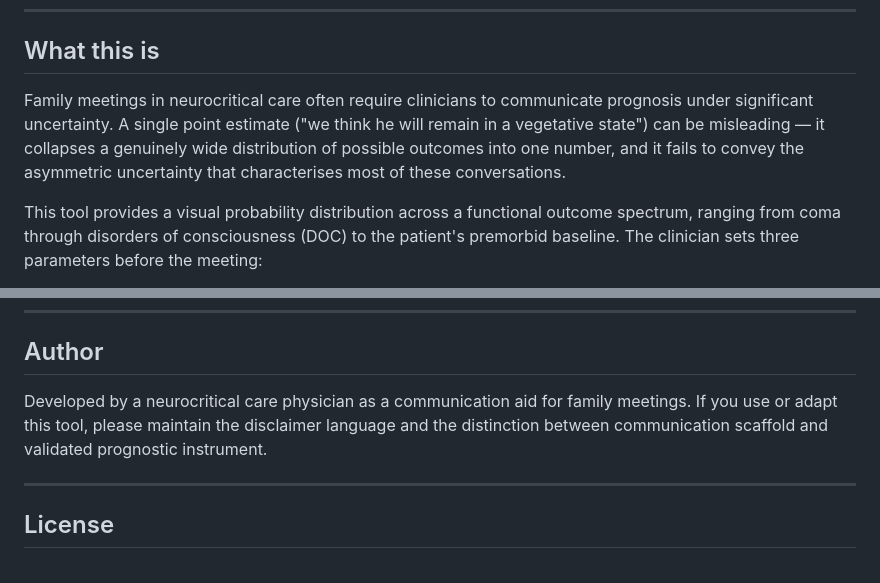
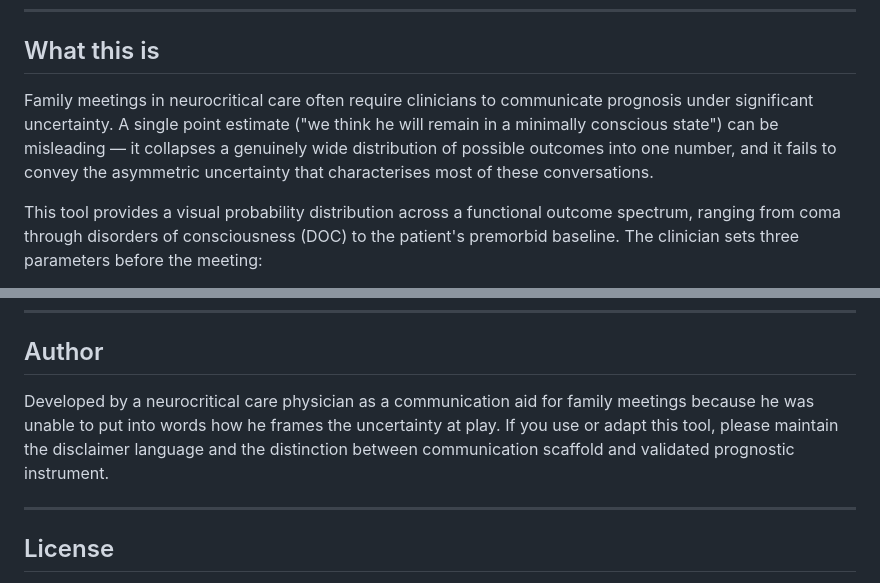
Before and after one commit to jkahanmdphd/neuroprog, a Markdown page: README.md, 2 parts joined by grey strips. Drawn GitHub-style.

```diff
--- a/README.md
+++ b/README.md
@@ -8,7 +8,7 @@ A clinician-facing visual aid for communicating likely neurological outcomes to
 
 ## What this is
 
-Family meetings in neurocritical care often require clinicians to communicate prognosis under significant uncertainty. A single point estimate ("we think he will remain in a vegetative state") can be misleading — it collapses a genuinely wide distribution of possible outcomes into one number, and it fails to convey the asymmetric uncertainty that characterises most of these conversations.
+Family meetings in neurocritical care often require clinicians to communicate prognosis under significant uncertainty. A single point estimate ("we think he will remain in a minimally conscious state") can be misleading — it collapses a genuinely wide distribution of possible outcomes into one number, and it fails to convey the asymmetric uncertainty that characterises most of these conversations.
 
 This tool provides a visual probability distribution across a functional outcome spectrum, ranging from coma through disorders of consciousness (DOC) to the patient's premorbid baseline. The clinician sets three parameters before the meeting:
 
@@ -94,7 +94,7 @@ Feedback from clinicians — particularly around the clinical accuracy of bucket
 
 ## Author
 
-Developed by a neurocritical care physician as a communication aid for family meetings. If you use or adapt this tool, please maintain the disclaimer language and the distinction between communication scaffold and validated prognostic instrument.
+Developed by a neurocritical care physician as a communication aid for family meetings because he was unable to put into words how he frames the uncertainty at play. If you use or adapt this tool, please maintain the disclaimer language and the distinction between communication scaffold and validated prognostic instrument.
 
 ---
 
```
